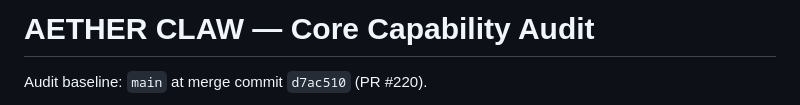
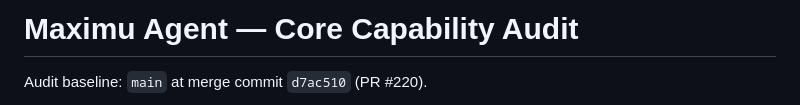
Before and after one commit to bLACKtERMINAL737/AETHER-AGENT, a Markdown page: docs/CORE_CAPABILITY_AUDIT.md, the part around the change. Rendered like a GitHub page.

Commit message:
Rename product branding to Maximu Agent

```diff
--- a/docs/CORE_CAPABILITY_AUDIT.md
+++ b/docs/CORE_CAPABILITY_AUDIT.md
@@ -1,4 +1,4 @@
-# AETHER CLAW — Core Capability Audit
+# Maximu Agent — Core Capability Audit
 
 Audit baseline: `main` at merge commit `d7ac510` (PR #220).
 
```
